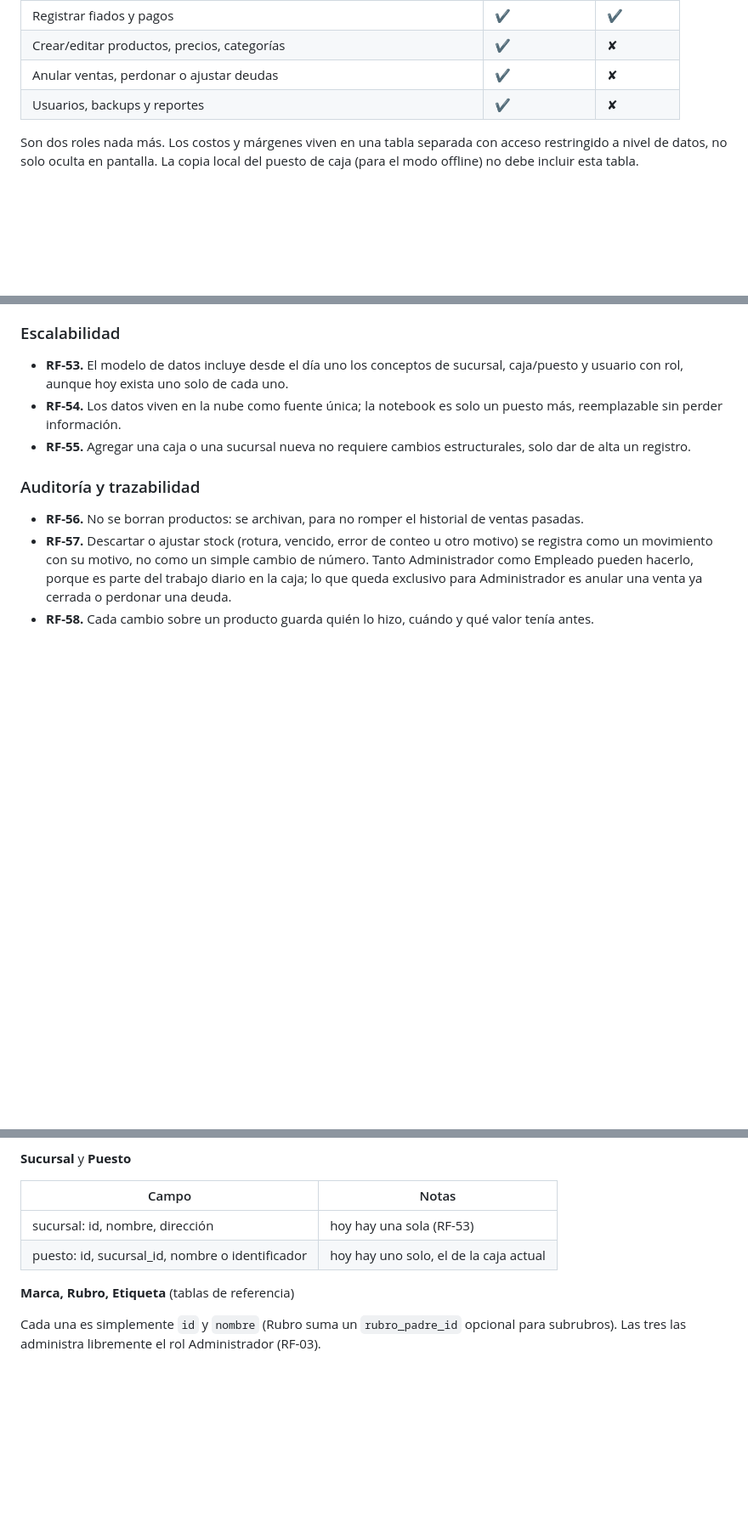
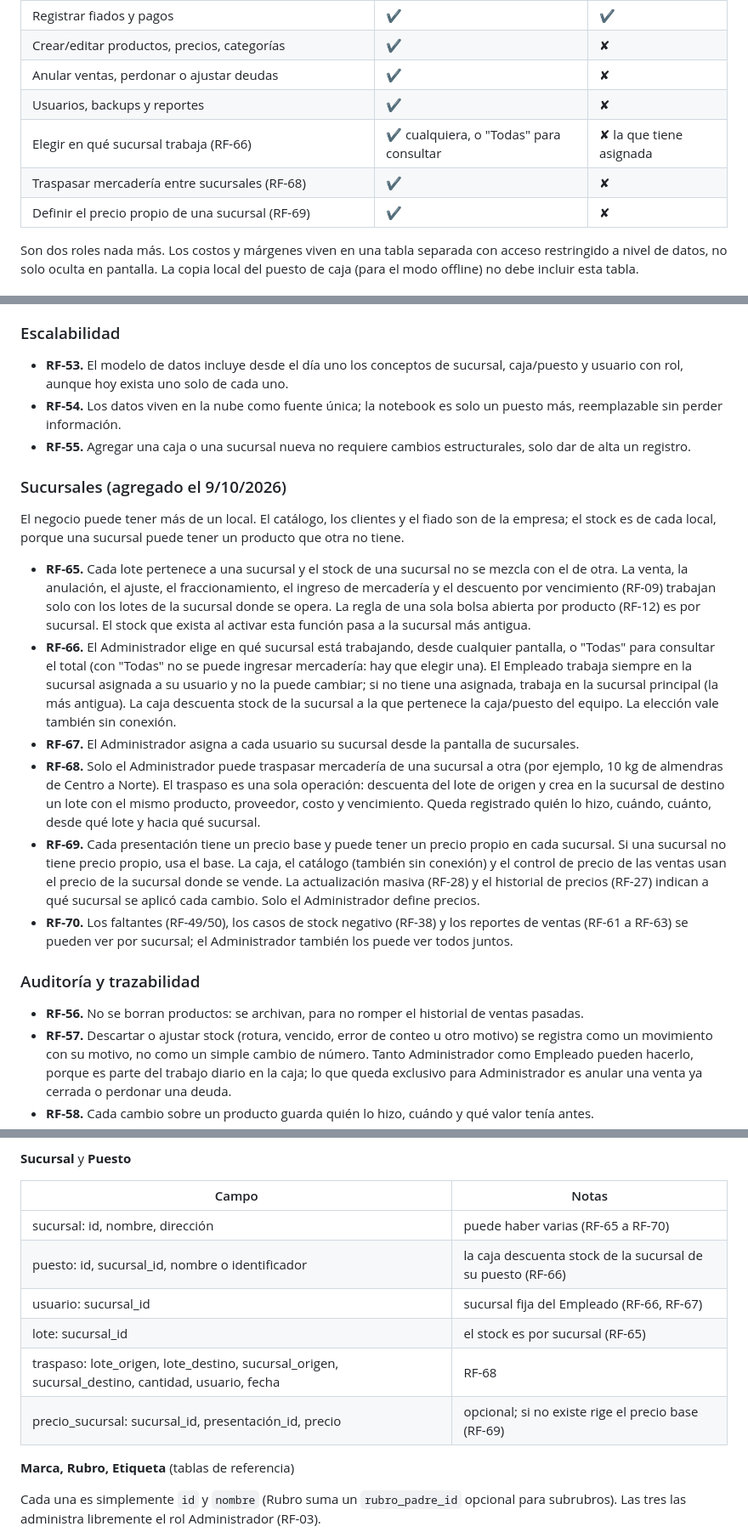
Before and after one commit to emilianoandresalvarez9-cyber/Alverdesystem, a Markdown page: requisitos-sistema-dietetica.md, 3 parts joined by grey strips. Shown at 85% size. Drawn GitHub-style; blank space fills up the shorter version.

Commit message:
docs(requisitos): varias sucursales con stock y precio propios (RF-65 a RF-70)
Decisiones de la dueña (9/10/2026): el stock es por sucursal; catálogo,
clientes y fiado son compartidos; precio base con precio propio opcional
por sucursal; el Administrador elige sucursal (o "Todas" para consultar),
el Empleado trabaja fijo en la suya; los traspasos los hace solo el
Administrador. Se actualizan permisos, modelo de datos y decisiones.

Co-Authored-By: Claude Opus 5.5 <noreply@anthropic.com>
Claude-Session: https://claude.ai/code/session_01K7FBJqqUMF7GSoMEE6GXYq

```diff
--- a/requisitos-sistema-dietetica.md
+++ b/requisitos-sistema-dietetica.md
@@ -55,6 +55,9 @@ Facturación electrónica (el local está en negro, pero puede blanquearse) y un
 | Crear/editar productos, precios, categorías | ✔ | ✘ |
 | Anular ventas, perdonar o ajustar deudas | ✔ | ✘ |
 | Usuarios, backups y reportes | ✔ | ✘ |
+| Elegir en qué sucursal trabaja (RF-66) | ✔ cualquiera, o "Todas" para consultar | ✘ la que tiene asignada |
+| Traspasar mercadería entre sucursales (RF-68) | ✔ | ✘ |
+| Definir el precio propio de una sucursal (RF-69) | ✔ | ✘ |
 
 Son dos roles nada más. Los costos y márgenes viven en una tabla separada con acceso restringido a nivel de datos, no solo oculta en pantalla. La copia local del puesto de caja (para el modo offline) no debe incluir esta tabla.
 
@@ -141,6 +144,15 @@ Son dos roles nada más. Los costos y márgenes viven en una tabla separada con
 - **RF-54.** Los datos viven en la nube como fuente única; la notebook es solo un puesto más, reemplazable sin perder información.
 - **RF-55.** Agregar una caja o una sucursal nueva no requiere cambios estructurales, solo dar de alta un registro.
 
+### Sucursales (agregado el 9/10/2026)
+El negocio puede tener más de un local. El catálogo, los clientes y el fiado son de la empresa; el stock es de cada local, porque una sucursal puede tener un producto que otra no tiene.
+- **RF-65.** Cada lote pertenece a una sucursal y el stock de una sucursal no se mezcla con el de otra. La venta, la anulación, el ajuste, el fraccionamiento, el ingreso de mercadería y el descuento por vencimiento (RF-09) trabajan solo con los lotes de la sucursal donde se opera. La regla de una sola bolsa abierta por producto (RF-12) es por sucursal. El stock que exista al activar esta función pasa a la sucursal más antigua.
+- **RF-66.** El Administrador elige en qué sucursal está trabajando, desde cualquier pantalla, o "Todas" para consultar el total (con "Todas" no se puede ingresar mercadería: hay que elegir una). El Empleado trabaja siempre en la sucursal asignada a su usuario y no la puede cambiar; si no tiene una asignada, trabaja en la sucursal principal (la más antigua). La caja descuenta stock de la sucursal a la que pertenece la caja/puesto del equipo. La elección vale también sin conexión.
+- **RF-67.** El Administrador asigna a cada usuario su sucursal desde la pantalla de sucursales.
+- **RF-68.** Solo el Administrador puede traspasar mercadería de una sucursal a otra (por ejemplo, 10 kg de almendras de Centro a Norte). El traspaso es una sola operación: descuenta del lote de origen y crea en la sucursal de destino un lote con el mismo producto, proveedor, costo y vencimiento. Queda registrado quién lo hizo, cuándo, cuánto, desde qué lote y hacia qué sucursal.
+- **RF-69.** Cada presentación tiene un precio base y puede tener un precio propio en cada sucursal. Si una sucursal no tiene precio propio, usa el base. La caja, el catálogo (también sin conexión) y el control de precio de las ventas usan el precio de la sucursal donde se vende. La actualización masiva (RF-28) y el historial de precios (RF-27) indican a qué sucursal se aplicó cada cambio. Solo el Administrador define precios.
+- **RF-70.** Los faltantes (RF-49/50), los casos de stock negativo (RF-38) y los reportes de ventas (RF-61 a RF-63) se pueden ver por sucursal; el Administrador también los puede ver todos juntos.
+
 ### Auditoría y trazabilidad
 - **RF-56.** No se borran productos: se archivan, para no romper el historial de ventas pasadas.
 - **RF-57.** Descartar o ajustar stock (rotura, vencido, error de conteo u otro motivo) se registra como un movimiento con su motivo, no como un simple cambio de número. Tanto Administrador como Empleado pueden hacerlo, porque es parte del trabajo diario en la caja; lo que queda exclusivo para Administrador es anular una venta ya cerrada o perdonar una deuda.
@@ -373,8 +386,12 @@ Esta es la traducción de los requerimientos funcionales a tablas concretas. El
 
 | Campo | Notas |
 |---|---|
-| sucursal: id, nombre, dirección | hoy hay una sola (RF-53) |
-| puesto: id, sucursal_id, nombre o identificador | hoy hay uno solo, el de la caja actual |
+| sucursal: id, nombre, dirección | puede haber varias (RF-65 a RF-70) |
+| puesto: id, sucursal_id, nombre o identificador | la caja descuenta stock de la sucursal de su puesto (RF-66) |
+| usuario: sucursal_id | sucursal fija del Empleado (RF-66, RF-67) |
+| lote: sucursal_id | el stock es por sucursal (RF-65) |
+| traspaso: lote_origen, lote_destino, sucursal_origen, sucursal_destino, cantidad, usuario, fecha | RF-68 |
+| precio_sucursal: sucursal_id, presentación_id, precio | opcional; si no existe rige el precio base (RF-69) |
 
 **Marca, Rubro, Etiqueta** (tablas de referencia)
 
```
Also changed, not shown: other parts of requisitos-sistema-dietetica.md (+2 -1 lines).
